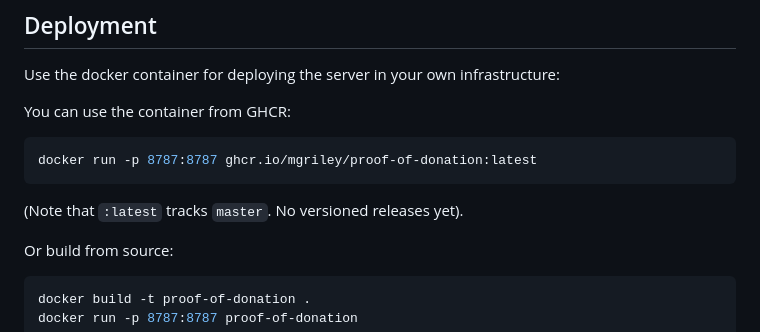
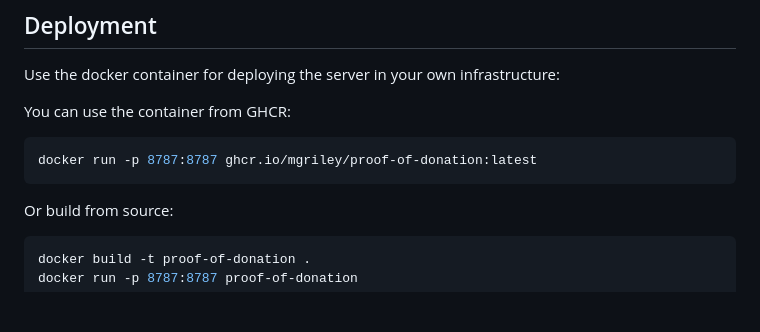
Before and after one commit to mgriley/proof-of-donation, a Markdown page: README.md, the part around the change. Drawn GitHub-style; blank space fills up the shorter version.

````diff
--- a/README.md
+++ b/README.md
@@ -65,8 +65,6 @@ You can use the container from GHCR:
 ```bash
 docker run -p 8787:8787 ghcr.io/mgriley/proof-of-donation:latest
 ```
-
-(Note that `:latest` tracks `master`. No versioned releases yet).
 
 
 Or build from source:
````
